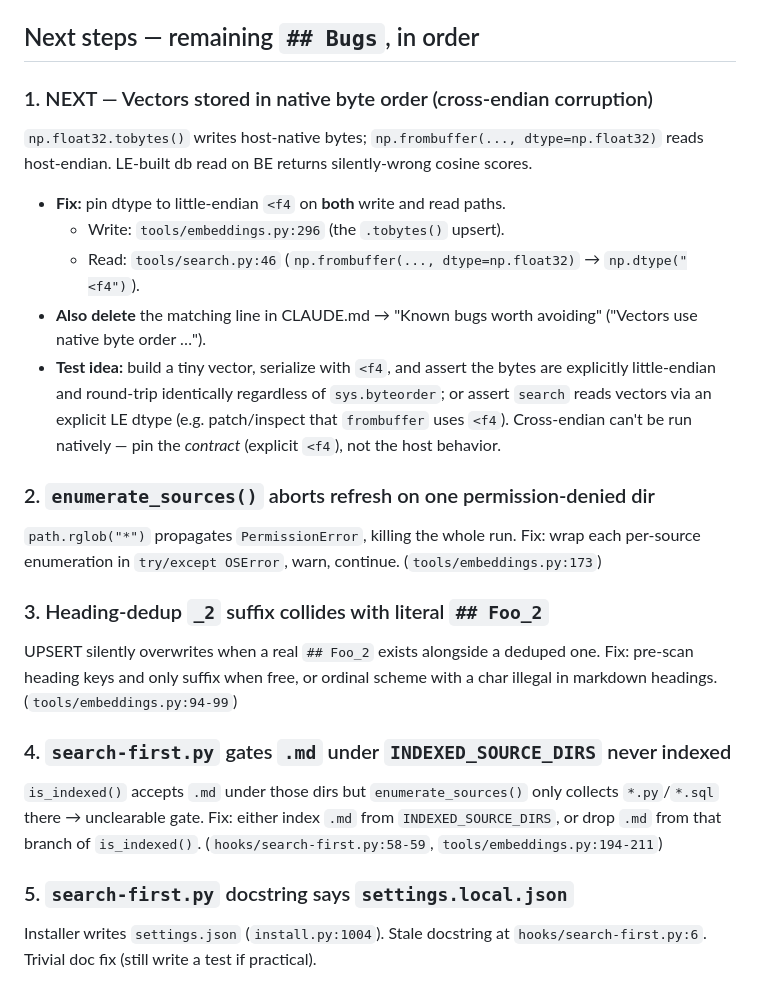
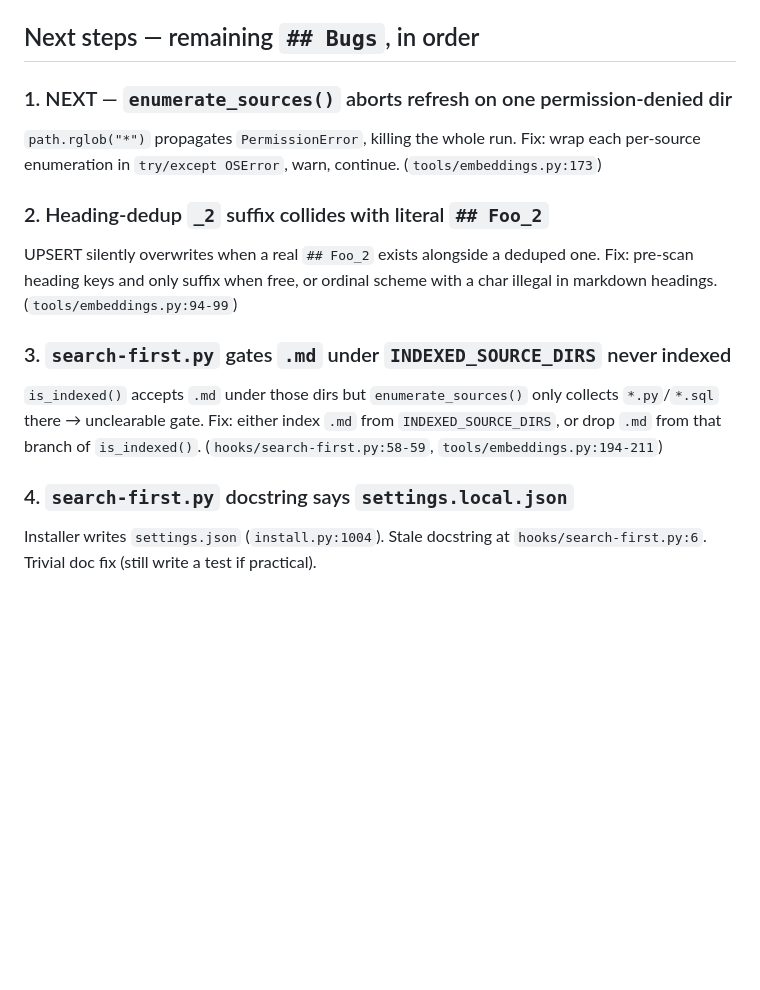
Before and after one commit to hofmockel/less_tokens, a Markdown page: continue.md, the part around the change. Drawn GitHub-style; blank space fills up the shorter version.

Commit message:
fix: remove stale endianness bug from BACKLOG (already fixed + shipped)
The "vectors stored in native byte order" bug is fixed in code
(embeddings.py VEC_DTYPE = np.dtype("<f4"), shared pack/unpack), documented
in CHANGELOG, and covered by test_vector_byte_order.py /
test_schema_migration_endianness.py / test_vector_format_marker.py (13 tests
pass). Entry lingered in BACKLOG — bookkeeping bug per CLAUDE.md lifecycle.
Removed it and renumbered continue.md next-steps.

Co-Authored-By: Claude Opus 4.7 <noreply@anthropic.com>

```diff
--- a/continue.md
+++ b/continue.md
@@ -43,37 +43,23 @@ Memory rule: always open a PR, never push to `main` directly (main is protected)
 
 ## Next steps — remaining `## Bugs`, in order
 
-### 1. NEXT — Vectors stored in native byte order (cross-endian corruption)
-`np.float32.tobytes()` writes host-native bytes; `np.frombuffer(..., dtype=np.float32)`
-reads host-endian. LE-built db read on BE returns silently-wrong cosine scores.
-- **Fix:** pin dtype to little-endian `<f4` on **both** write and read paths.
-  - Write: `tools/embeddings.py:296` (the `.tobytes()` upsert).
-  - Read: `tools/search.py:46` (`np.frombuffer(..., dtype=np.float32)` → `np.dtype("<f4")`).
-- **Also delete** the matching line in CLAUDE.md → "Known bugs worth avoiding"
-  ("Vectors use native byte order …").
-- **Test idea:** build a tiny vector, serialize with `<f4`, and assert the bytes
-  are explicitly little-endian and round-trip identically regardless of
-  `sys.byteorder`; or assert `search` reads vectors via an explicit LE dtype
-  (e.g. patch/inspect that `frombuffer` uses `<f4`). Cross-endian can't be run
-  natively — pin the *contract* (explicit `<f4`), not the host behavior.
-
-### 2. `enumerate_sources()` aborts refresh on one permission-denied dir
+### 1. NEXT — `enumerate_sources()` aborts refresh on one permission-denied dir
 `path.rglob("*")` propagates `PermissionError`, killing the whole run.
 Fix: wrap each per-source enumeration in `try/except OSError`, warn, continue.
 (`tools/embeddings.py:173`)
 
-### 3. Heading-dedup `_2` suffix collides with literal `## Foo_2`
+### 2. Heading-dedup `_2` suffix collides with literal `## Foo_2`
 UPSERT silently overwrites when a real `## Foo_2` exists alongside a deduped one.
 Fix: pre-scan heading keys and only suffix when free, or ordinal scheme with a
 char illegal in markdown headings. (`tools/embeddings.py:94-99`)
 
-### 4. `search-first.py` gates `.md` under `INDEXED_SOURCE_DIRS` never indexed
+### 3. `search-first.py` gates `.md` under `INDEXED_SOURCE_DIRS` never indexed
 `is_indexed()` accepts `.md` under those dirs but `enumerate_sources()` only
 collects `*.py`/`*.sql` there → unclearable gate. Fix: either index `.md` from
 `INDEXED_SOURCE_DIRS`, or drop `.md` from that branch of `is_indexed()`.
 (`hooks/search-first.py:58-59`, `tools/embeddings.py:194-211`)
 
-### 5. `search-first.py` docstring says `settings.local.json`
+### 4. `search-first.py` docstring says `settings.local.json`
 Installer writes `settings.json` (`install.py:1004`). Stale docstring at
 `hooks/search-first.py:6`. Trivial doc fix (still write a test if practical).
 
```
Also changed, not shown: BACKLOG.md (+0 -2 lines).
